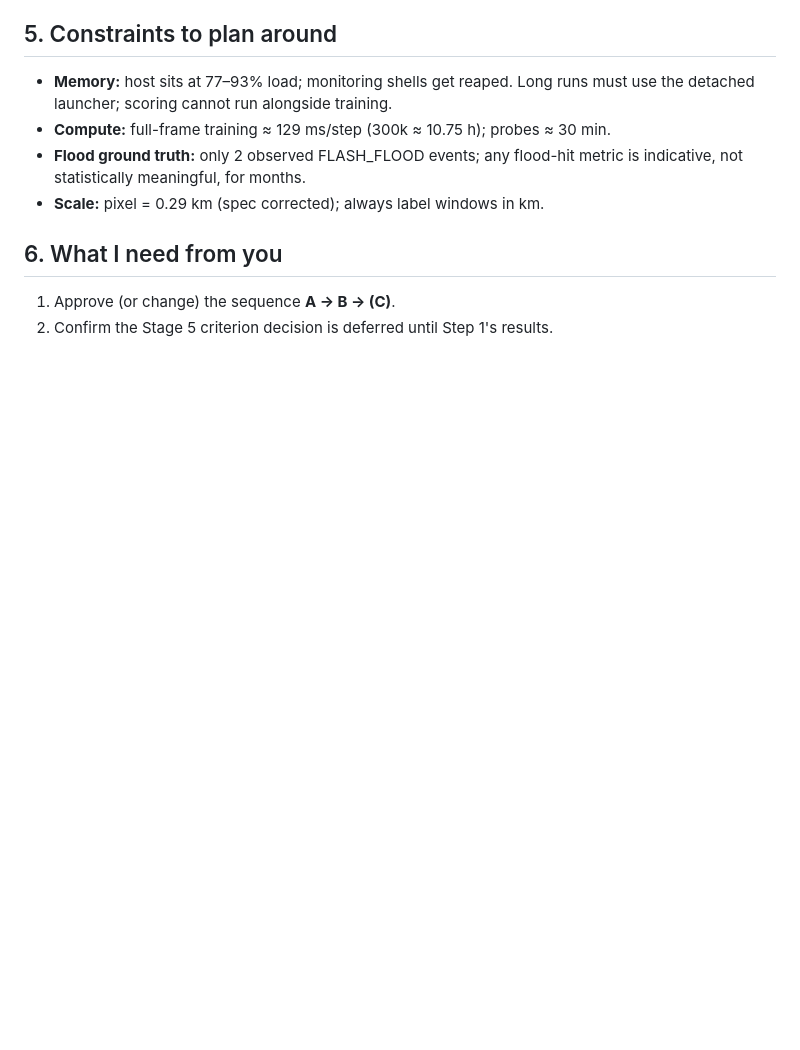
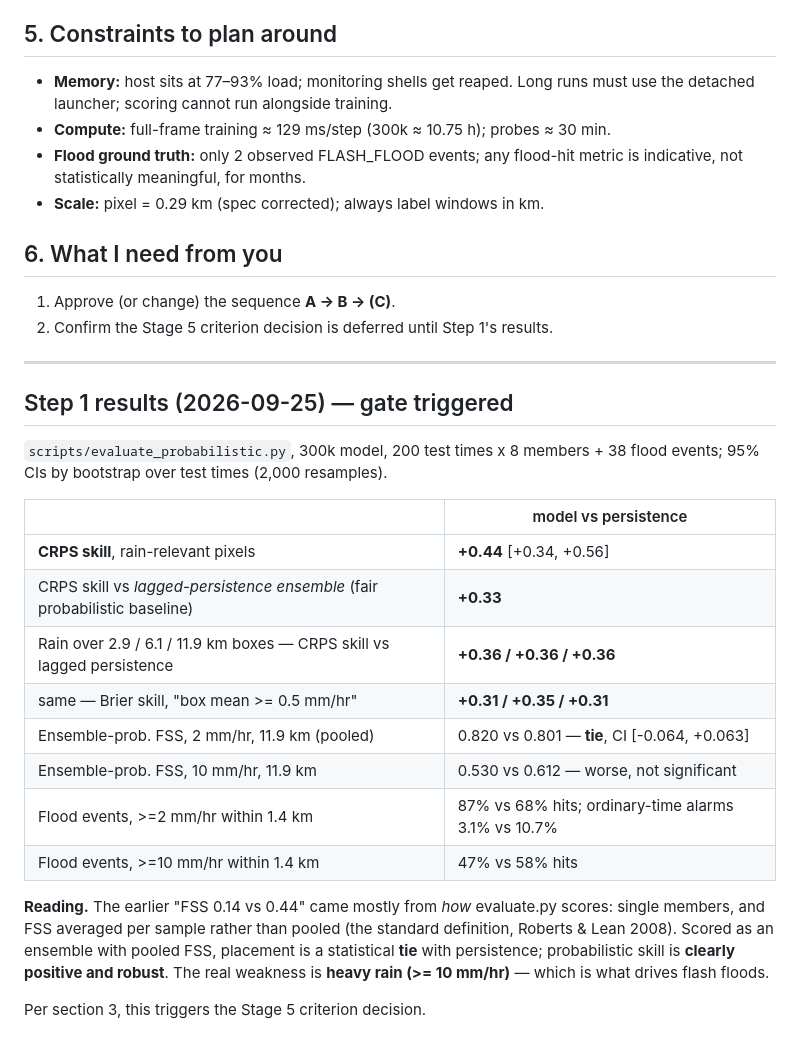
Before and after one commit to beese54/singapore-diffusion-nowcast, a Markdown page: tasks/replan_stage4_5.md, the part around the change. Drawn GitHub-style; blank space fills up the shorter version.

Commit message:
docs: re-plan step 1 results -- probabilistic skill is real; FSS deficit was the metric
Step 1 re-scored the 300k model (200 test times x 8 members, 38 flood events,
bootstrap 95% CIs):

- CRPS skill +0.44 [+0.34, +0.56] vs persistence; +0.33 vs a lagged-
  persistence ensemble (the fair probabilistic baseline)
- rain over 2.9-11.9 km boxes: CRPS skill ~+0.36, Brier skill +0.31 to +0.35
- ensemble-probability FSS at 2 mm/hr: statistical tie with persistence
- heavy rain (>=10 mm/hr): worse, not significant; flood-event hits 47% vs 58%

The earlier 0.14 vs 0.44 FSS deficit came mostly from evaluate.py scoring single
members and averaging FSS per sample instead of pooling. Gate triggered: the
Stage 5 criterion decision is now due. Lesson L026.

Co-Authored-By: Claude Opus 5.5 <noreply@anthropic.com>
Claude-Session: https://claude.ai/code/session_01BZ5e5LeqDCiYfimVfNmKtJ

```diff
--- a/tasks/replan_stage4_5.md
+++ b/tasks/replan_stage4_5.md
@@ -86,3 +86,30 @@ this may be unreachable from radar alone on this domain. Options, to decide
 
 1. Approve (or change) the sequence **A → B → (C)**.
 2. Confirm the Stage 5 criterion decision is deferred until Step 1's results.
+
+---
+
+## Step 1 results (2026-09-25) — gate triggered
+
+`scripts/evaluate_probabilistic.py`, 300k model, 200 test times x 8 members +
+38 flood events; 95% CIs by bootstrap over test times (2,000 resamples).
+
+| | model vs persistence |
+|---|---|
+| **CRPS skill**, rain-relevant pixels | **+0.44** [+0.34, +0.56] |
+| CRPS skill vs *lagged-persistence ensemble* (fair probabilistic baseline) | **+0.33** |
+| Rain over 2.9 / 6.1 / 11.9 km boxes — CRPS skill vs lagged persistence | **+0.36 / +0.36 / +0.36** |
+| same — Brier skill, "box mean >= 0.5 mm/hr" | **+0.31 / +0.35 / +0.31** |
+| Ensemble-prob. FSS, 2 mm/hr, 11.9 km (pooled) | 0.820 vs 0.801 — **tie**, CI [-0.064, +0.063] |
+| Ensemble-prob. FSS, 10 mm/hr, 11.9 km | 0.530 vs 0.612 — worse, not significant |
+| Flood events, >=2 mm/hr within 1.4 km | 87% vs 68% hits; ordinary-time alarms 3.1% vs 10.7% |
+| Flood events, >=10 mm/hr within 1.4 km | 47% vs 58% hits |
+
+**Reading.** The earlier "FSS 0.14 vs 0.44" came mostly from *how* evaluate.py
+scores: single members, and FSS averaged per sample rather than pooled (the
+standard definition, Roberts & Lean 2008). Scored as an ensemble with pooled
+FSS, placement is a statistical **tie** with persistence; probabilistic skill is
+**clearly positive and robust**. The real weakness is **heavy rain (>= 10 mm/hr)** —
+which is what drives flash floods.
+
+Per section 3, this triggers the Stage 5 criterion decision.
```
Also changed, not shown: tasks/lessons.md (+6 -0 lines).
